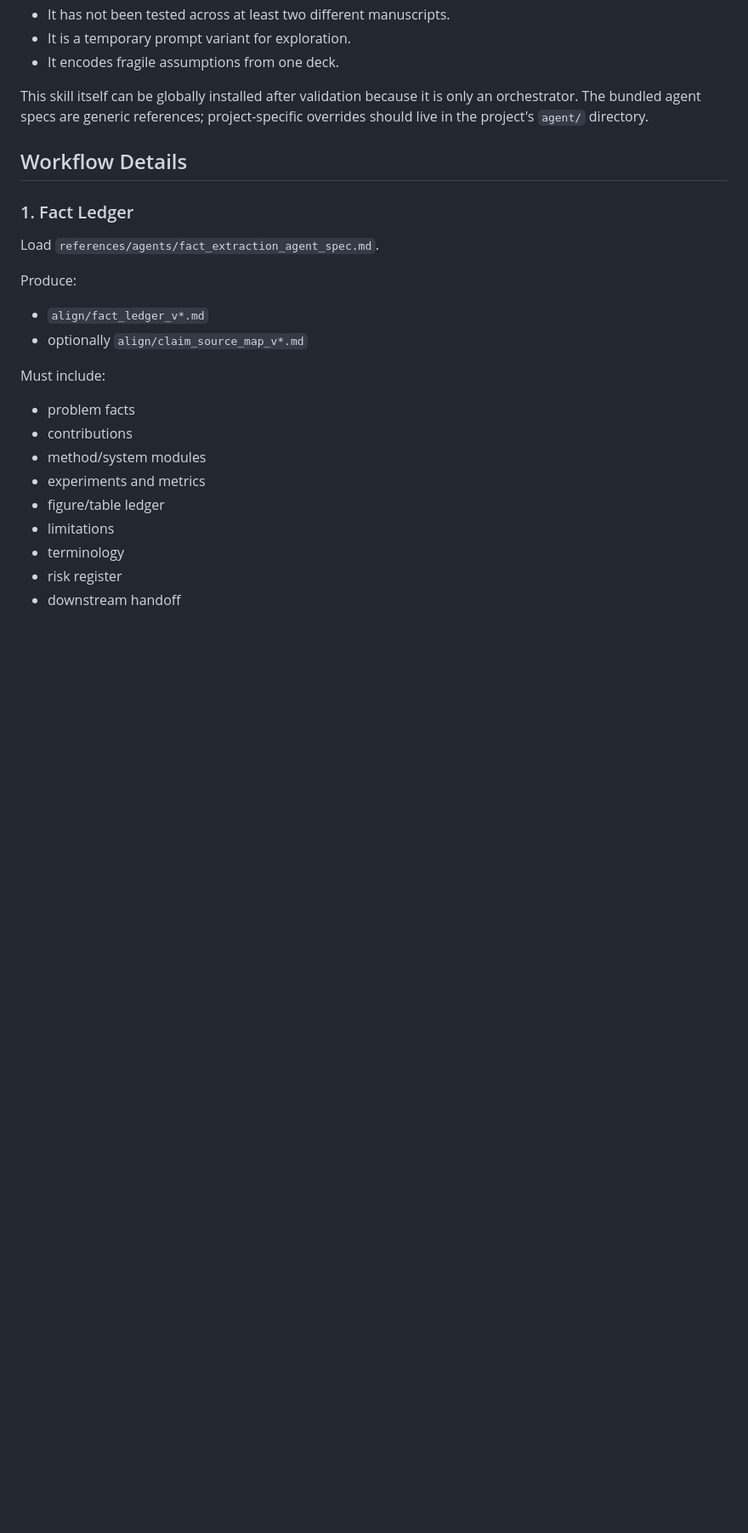
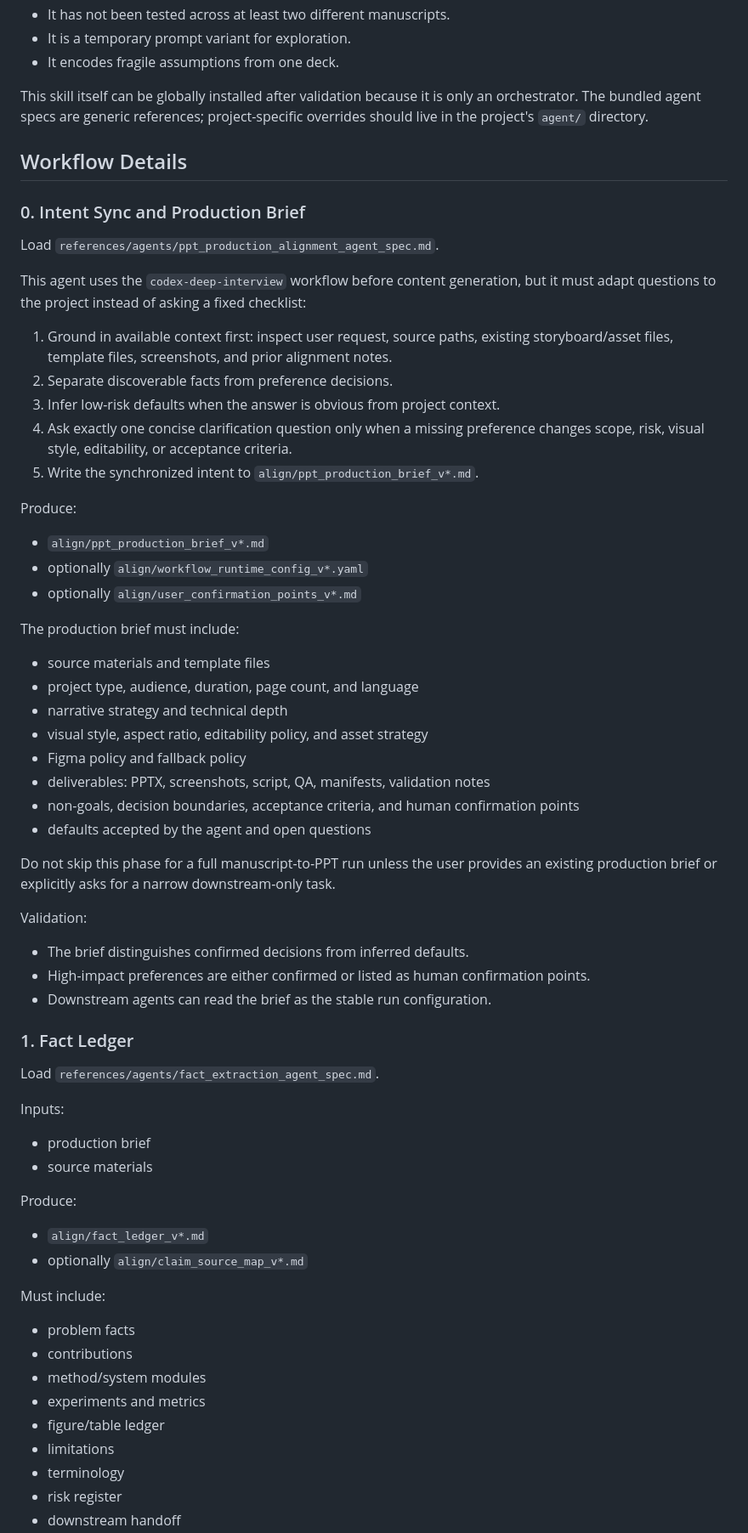
Before and after one commit to PZQ-ship-it/codex-research-workflow-html, a Markdown page: skills/manuscript-to-ppt-workflow/SKILL.md, the part around one of its changes. Shown at 85% size. Drawn GitHub-style; blank space fills up the shorter version.

Commit message:
feat: add alignment for manu-to-ppt

```diff
--- a/skills/manuscript-to-ppt-workflow/SKILL.md
+++ b/skills/manuscript-to-ppt-workflow/SKILL.md
@@ -118,9 +126,51 @@ This skill itself can be globally installed after validation because it is only
 
 ## Workflow Details
 
+### 0. Intent Sync and Production Brief
+
+Load `references/agents/ppt_production_alignment_agent_spec.md`.
+
+This agent uses the `codex-deep-interview` workflow before content generation, but it must adapt questions to the project instead of asking a fixed checklist:
+
+1. Ground in available context first: inspect user request, source paths, existing storyboard/asset files, template files, screenshots, and prior alignment notes.
+2. Separate discoverable facts from preference decisions.
+3. Infer low-risk defaults when the answer is obvious from project context.
+4. Ask exactly one concise clarification question only when a missing preference changes scope, risk, visual style, editability, or acceptance criteria.
+5. Write the synchronized intent to `align/ppt_production_brief_v*.md`.
+
+Produce:
+
+- `align/ppt_production_brief_v*.md`
+- optionally `align/workflow_runtime_config_v*.yaml`
+- optionally `align/user_confirmation_points_v*.md`
+
+The production brief must include:
+
+- source materials and template files
+- project type, audience, duration, page count, and language
+- narrative strategy and technical depth
+- visual style, aspect ratio, editability policy, and asset strategy
+- Figma policy and fallback policy
+- deliverables: PPTX, screenshots, script, QA, manifests, validation notes
+- non-goals, decision boundaries, acceptance criteria, and human confirmation points
+- defaults accepted by the agent and open questions
+
+Do not skip this phase for a full manuscript-to-PPT run unless the user provides an existing production brief or explicitly asks for a narrow downstream-only task.
+
+Validation:
+
+- The brief distinguishes confirmed decisions from inferred defaults.
+- High-impact preferences are either confirmed or listed as human confirmation points.
+- Downstream agents can read the brief as the stable run configuration.
+
 ### 1. Fact Ledger
 
 Load `references/agents/fact_extraction_agent_spec.md`.
+
+Inputs:
+
+- production brief
+- source materials
 
 Produce:
 
```
Also changed, not shown: other parts of skills/manuscript-to-ppt-workflow/SKILL.md (+23 -8 lines), 1 other file.
